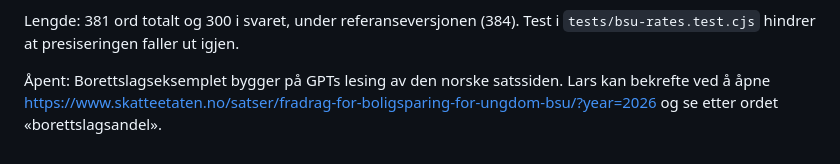
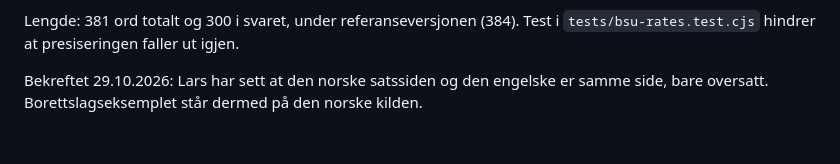
Before and after one commit to gronnlars/spareverksted, a Markdown page: research/svarutkast/BSU-KILDEKONTROLL-2026-10-28.md, the part around the change. Drawn GitHub-style.

```diff
--- a/research/svarutkast/BSU-KILDEKONTROLL-2026-10-28.md
+++ b/research/svarutkast/BSU-KILDEKONTROLL-2026-10-28.md
@@ -72,4 +72,4 @@ Ny del i svaret, «Hvilken bolig teller?»: «Både boligen du bor i og annen bo
 
 Lengde: 381 ord totalt og 300 i svaret, under referanseversjonen (384). Test i `tests/bsu-rates.test.cjs` hindrer at presiseringen faller ut igjen.
 
-Åpent: Borettslagseksemplet bygger på GPTs lesing av den norske satssiden. Lars kan bekrefte ved å åpne https://www.skatteetaten.no/satser/fradrag-for-boligsparing-for-ungdom-bsu/?year=2026 og se etter ordet «borettslagsandel».
+Bekreftet 29.10.2026: Lars har sett at den norske satssiden og den engelske er samme side, bare oversatt. Borettslagseksemplet står dermed på den norske kilden.
```
Also changed, not shown: BESLUTNINGER.md (+10 -0 lines), SVARMAL.md (+1 -0 lines).
